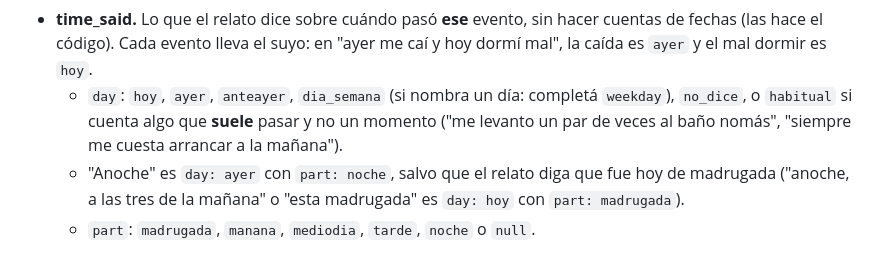
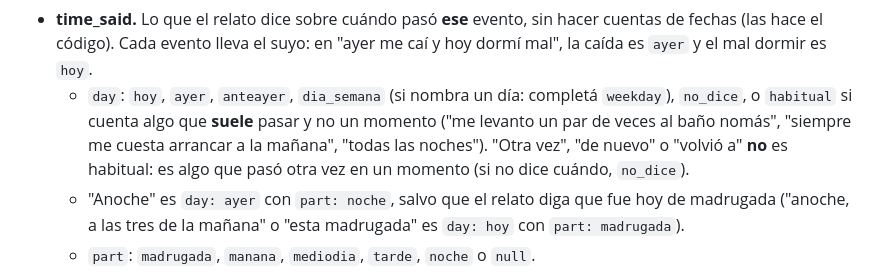
Before and after one commit to FrancoFontanarossa/Grecia, a Markdown page: app/prompts/extract.md, the part around the change. Drawn GitHub-style.

Commit message:
extract: "otra vez" no es habitual (es un momento sin fecha)
Co-Authored-By: Claude Opus 5.5 <noreply@anthropic.com>

```diff
--- a/app/prompts/extract.md
+++ b/app/prompts/extract.md
@@ -30,7 +30,7 @@ Para cada evento:
 - **attribution_by.** Quién dijo esa causa o minimización: `quien_cuenta`, `paciente` u `otra_persona` (por ejemplo, Laura cuenta que "mamá dice que no es nada": `otra_persona`). `null` si no hay atribución.
 - **severity.** Solo si se dice la intensidad: "un poco" 1, "bastante" 2, "mucho" 3, "muchísimo" o "no podía hacer nada" 4. Si no se dice, `null`. No la deduzcas.
 - **time_said.** Lo que el relato dice sobre cuándo pasó **ese** evento, sin hacer cuentas de fechas (las hace el código). Cada evento lleva el suyo: en "ayer me caí y hoy dormí mal", la caída es `ayer` y el mal dormir es `hoy`.
-  - `day`: `hoy`, `ayer`, `anteayer`, `dia_semana` (si nombra un día: completá `weekday`), `no_dice`, o `habitual` si cuenta algo que **suele** pasar y no un momento ("me levanto un par de veces al baño nomás", "siempre me cuesta arrancar a la mañana").
+  - `day`: `hoy`, `ayer`, `anteayer`, `dia_semana` (si nombra un día: completá `weekday`), `no_dice`, o `habitual` si cuenta algo que **suele** pasar y no un momento ("me levanto un par de veces al baño nomás", "siempre me cuesta arrancar a la mañana", "todas las noches"). "Otra vez", "de nuevo" o "volvió a" **no** es habitual: es algo que pasó otra vez en un momento (si no dice cuándo, `no_dice`).
   - "Anoche" es `day: ayer` con `part: noche`, salvo que el relato diga que fue hoy de madrugada ("anoche, a las tres de la mañana" o "esta madrugada" es `day: hoy` con `part: madrugada`).
   - `part`: `madrugada`, `manana`, `mediodia`, `tarde`, `noche` o `null`.
   - `clock`: la hora si se dice ("a las cuatro de la tarde" → `"16:00"`, "después del almuerzo" → `null`). Nunca inventes una hora.
```
